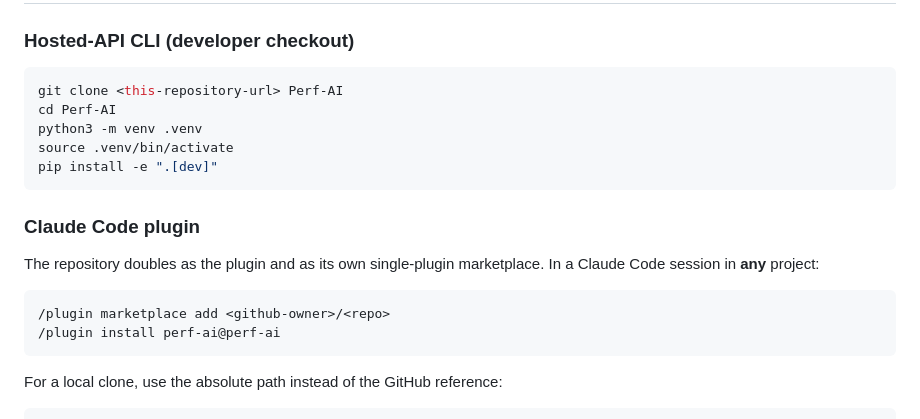
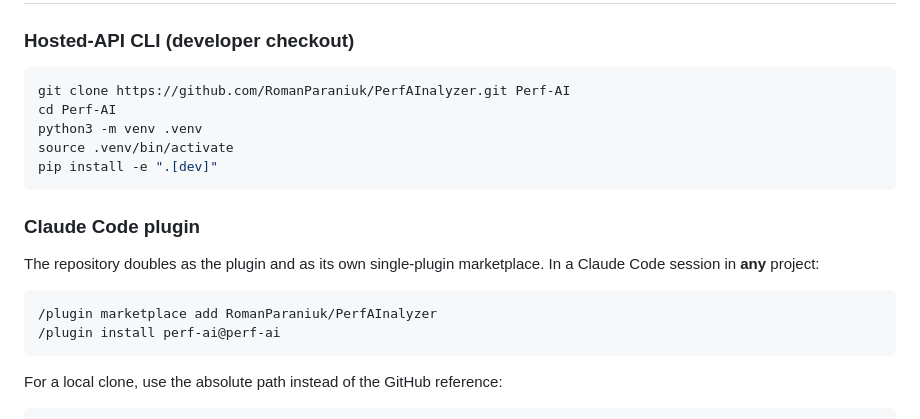
Before and after one commit to RomanParaniuk/PerfAInalyzer, a Markdown page: README.md, the part around the change. Drawn GitHub-style.

Commit message:
Document GitHub installation URL

````diff
--- a/README.md
+++ b/README.md
@@ -30,7 +30,7 @@ is identical.
 ### Hosted-API CLI (developer checkout)
 
 ```bash
-git clone <this-repository-url> Perf-AI
+git clone https://github.com/RomanParaniuk/PerfAInalyzer.git Perf-AI
 cd Perf-AI
 python3 -m venv .venv
 source .venv/bin/activate
@@ -43,7 +43,7 @@ The repository doubles as the plugin and as its own single-plugin marketplace. I
 Claude Code session in **any** project:
 
 ```text
-/plugin marketplace add <github-owner>/<repo>
+/plugin marketplace add RomanParaniuk/PerfAInalyzer
 /plugin install perf-ai@perf-ai
 ```
 
````
